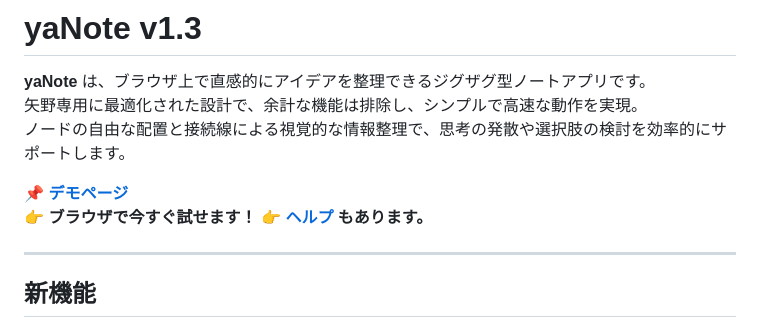
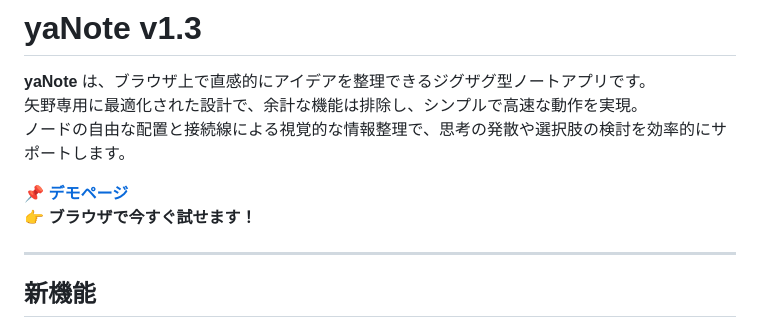
Before and after one commit to co-meeting/yaNote, a Markdown page: README.md, the part around the change. Drawn GitHub-style.

```diff
--- a/README.md
+++ b/README.md
@@ -6,7 +6,6 @@
 
 📌 **[デモページ](https://co-meeting.github.io/yaNote/)**
 👉 **ブラウザで今すぐ試せます！**
-👉 **[ヘルプ](./help.md) もあります。**
 
 ---
 
```
